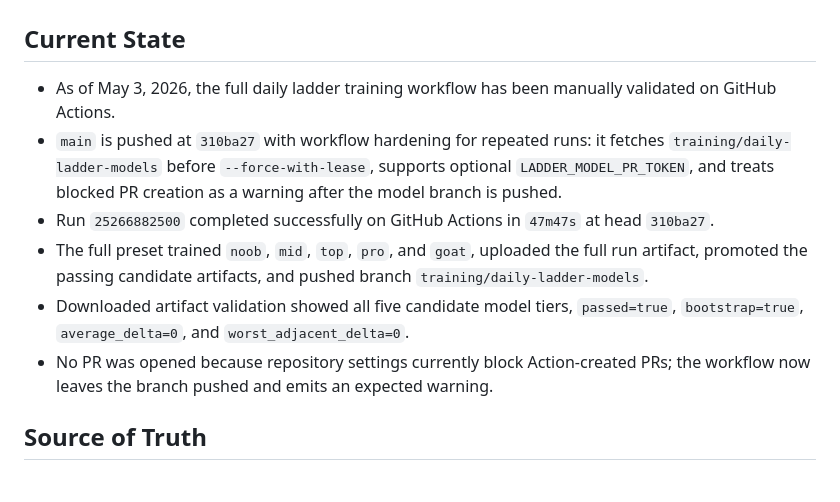
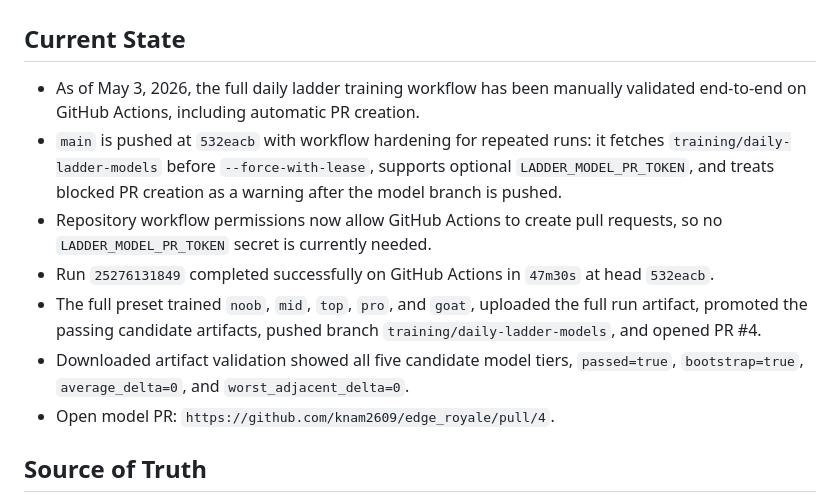
Before and after one commit to knam2609/edge_royale, a Markdown page: progress.md, the part around one of its changes. Rendered like a GitHub page.

```diff
--- a/progress.md
+++ b/progress.md
@@ -2,12 +2,13 @@
 
 ## Current State
 
-- As of May 3, 2026, the full daily ladder training workflow has been manually validated on GitHub Actions.
-- `main` is pushed at `310ba27` with workflow hardening for repeated runs: it fetches `training/daily-ladder-models` before `--force-with-lease`, supports optional `LADDER_MODEL_PR_TOKEN`, and treats blocked PR creation as a warning after the model branch is pushed.
-- Run `25266882500` completed successfully on GitHub Actions in `47m47s` at head `310ba27`.
-- The full preset trained `noob`, `mid`, `top`, `pro`, and `goat`, uploaded the full run artifact, promoted the passing candidate artifacts, and pushed branch `training/daily-ladder-models`.
+- As of May 3, 2026, the full daily ladder training workflow has been manually validated end-to-end on GitHub Actions, including automatic PR creation.
+- `main` is pushed at `532eacb` with workflow hardening for repeated runs: it fetches `training/daily-ladder-models` before `--force-with-lease`, supports optional `LADDER_MODEL_PR_TOKEN`, and treats blocked PR creation as a warning after the model branch is pushed.
+- Repository workflow permissions now allow GitHub Actions to create pull requests, so no `LADDER_MODEL_PR_TOKEN` secret is currently needed.
+- Run `25276131849` completed successfully on GitHub Actions in `47m30s` at head `532eacb`.
+- The full preset trained `noob`, `mid`, `top`, `pro`, and `goat`, uploaded the full run artifact, promoted the passing candidate artifacts, pushed branch `training/daily-ladder-models`, and opened PR #4.
 - Downloaded artifact validation showed all five candidate model tiers, `passed=true`, `bootstrap=true`, `average_delta=0`, and `worst_adjacent_delta=0`.
-- No PR was opened because repository settings currently block Action-created PRs; the workflow now leaves the branch pushed and emits an expected warning.
+- Open model PR: `https://github.com/knam2609/edge_royale/pull/4`.
 
 ## Source of Truth
 
```
Also changed, not shown: other parts of progress.md (+10 -11 lines).
